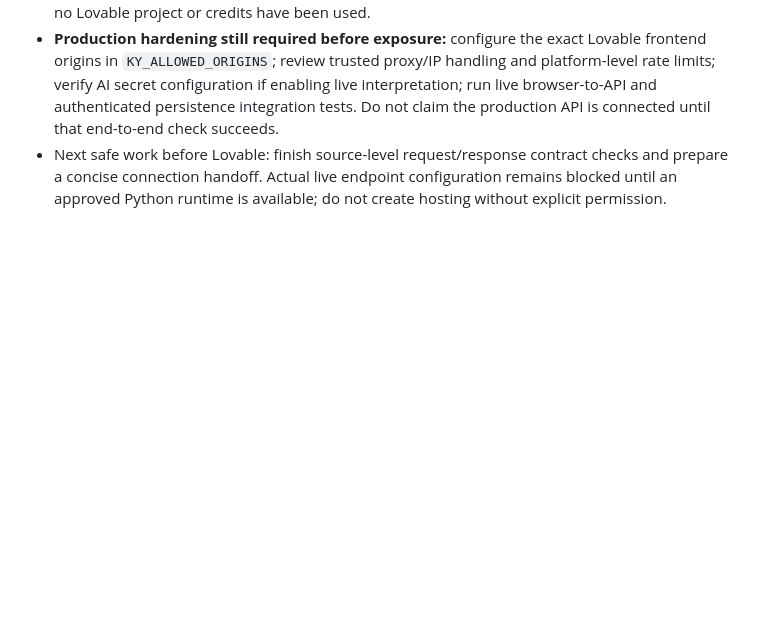
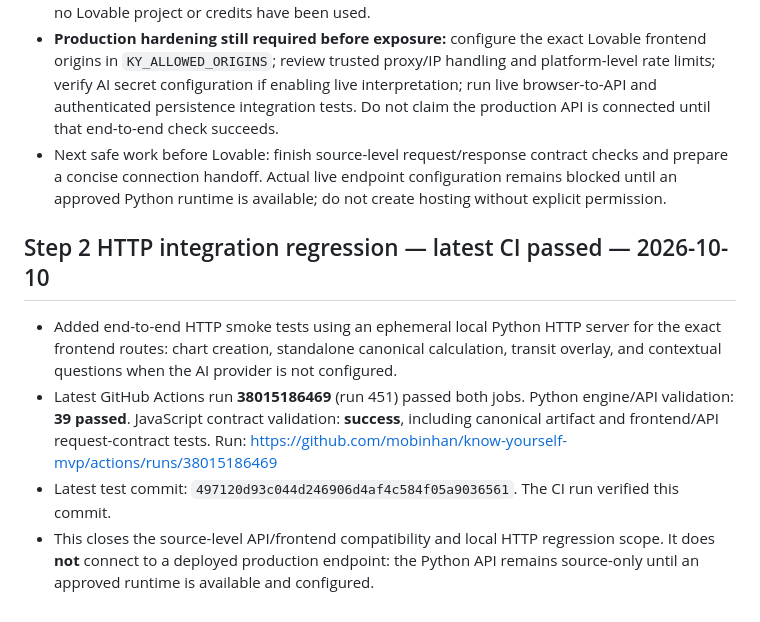
Before and after one commit to mobinhan/know-yourself-mvp, a Markdown page: RESUME.md, the part around the change. GitHub-like rendering; blank space fills up the shorter version.

Commit message:
Record passing Step 2 HTTP integration regression

```diff
--- a/RESUME.md
+++ b/RESUME.md
@@ -527,3 +527,9 @@ This completes the Step 1 canonical artifact implementation without adding a fou
 - **Remaining hard boundary:** this is source-level integration plus CI-tested local HTTP behavior, not a production connection. The Python API has not been deployed to an approved runtime, and the Supabase `user-data-api` remains the authenticated persistence API rather than a Python chart runtime. No host/service has been created, no production function has been deployed, and no Lovable project or credits have been used.
 - **Production hardening still required before exposure:** configure the exact Lovable frontend origins in `KY_ALLOWED_ORIGINS`; review trusted proxy/IP handling and platform-level rate limits; verify AI secret configuration if enabling live interpretation; run live browser-to-API and authenticated persistence integration tests. Do not claim the production API is connected until that end-to-end check succeeds.
 - Next safe work before Lovable: finish source-level request/response contract checks and prepare a concise connection handoff. Actual live endpoint configuration remains blocked until an approved Python runtime is available; do not create hosting without explicit permission.
+
+## Step 2 HTTP integration regression — latest CI passed — 2026-10-10
+- Added end-to-end HTTP smoke tests using an ephemeral local Python HTTP server for the exact frontend routes: chart creation, standalone canonical calculation, transit overlay, and contextual questions when the AI provider is not configured.
+- Latest GitHub Actions run **38015186469** (run 451) passed both jobs. Python engine/API validation: **39 passed**. JavaScript contract validation: **success**, including canonical artifact and frontend/API request-contract tests. Run: https://github.com/mobinhan/know-yourself-mvp/actions/runs/38015186469
+- Latest test commit: `497120d93c044d246906d4af4c584f05a9036561`. The CI run verified this commit.
+- This closes the source-level API/frontend compatibility and local HTTP regression scope. It does **not** connect to a deployed production endpoint: the Python API remains source-only until an approved runtime is available and configured.
```
